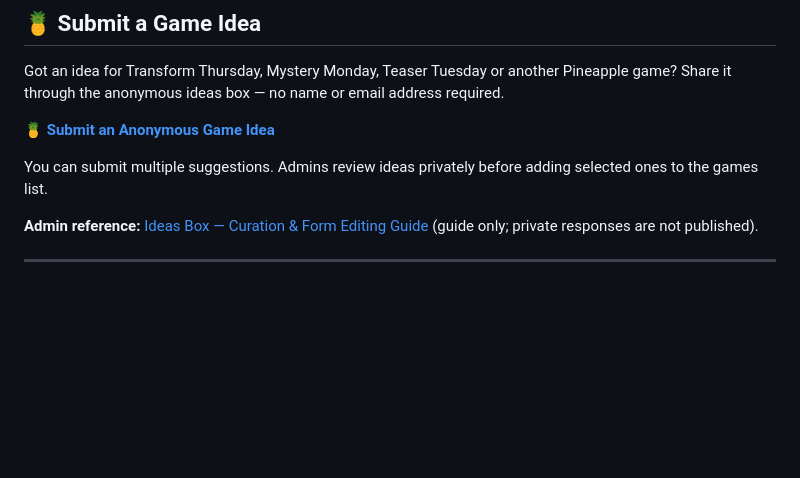
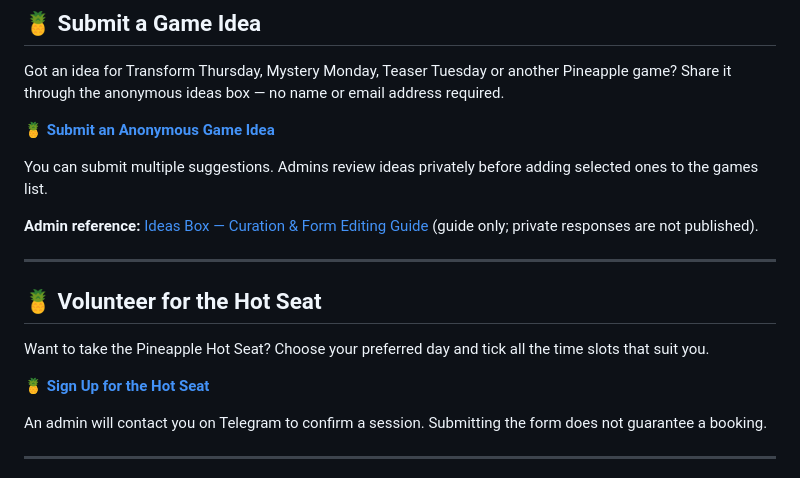
Before and after one commit to spwebtest/pineapplelounge, a Markdown page: PINEAPPLE_MASTER_GAMES.md, the part around the change. GitHub-like rendering; blank space fills up the shorter version.

Commit message:
Add public Pineapple Hot Seat volunteer form to games manual

```diff
--- a/PINEAPPLE_MASTER_GAMES.md
+++ b/PINEAPPLE_MASTER_GAMES.md
@@ -9,6 +9,16 @@ Got an idea for Transform Thursday, Mystery Monday, Teaser Tuesday or another Pi
 You can submit multiple suggestions. Admins review ideas privately before adding selected ones to the games list.
 
 **Admin reference:** [Ideas Box — Curation & Form Editing Guide](PINEAPPLE_IDEAS_BOX_ADMIN_GUIDE.md) (guide only; private responses are not published).
+
+---
+
+## 🍍 Volunteer for the Hot Seat
+
+Want to take the Pineapple Hot Seat? Choose your preferred day and tick all the time slots that suit you.
+
+**[🍍 Sign Up for the Hot Seat](https://docs.google.com/forms/d/e/1FAIpQLSfFxGyb7Nd4c1WUe-YRtfunK6C2m-F8_ScAbxJ-oJon7iLMug/viewform)**
+
+An admin will contact you on Telegram to confirm a session. Submitting the form does not guarantee a booking.
 
 ---
 
```
